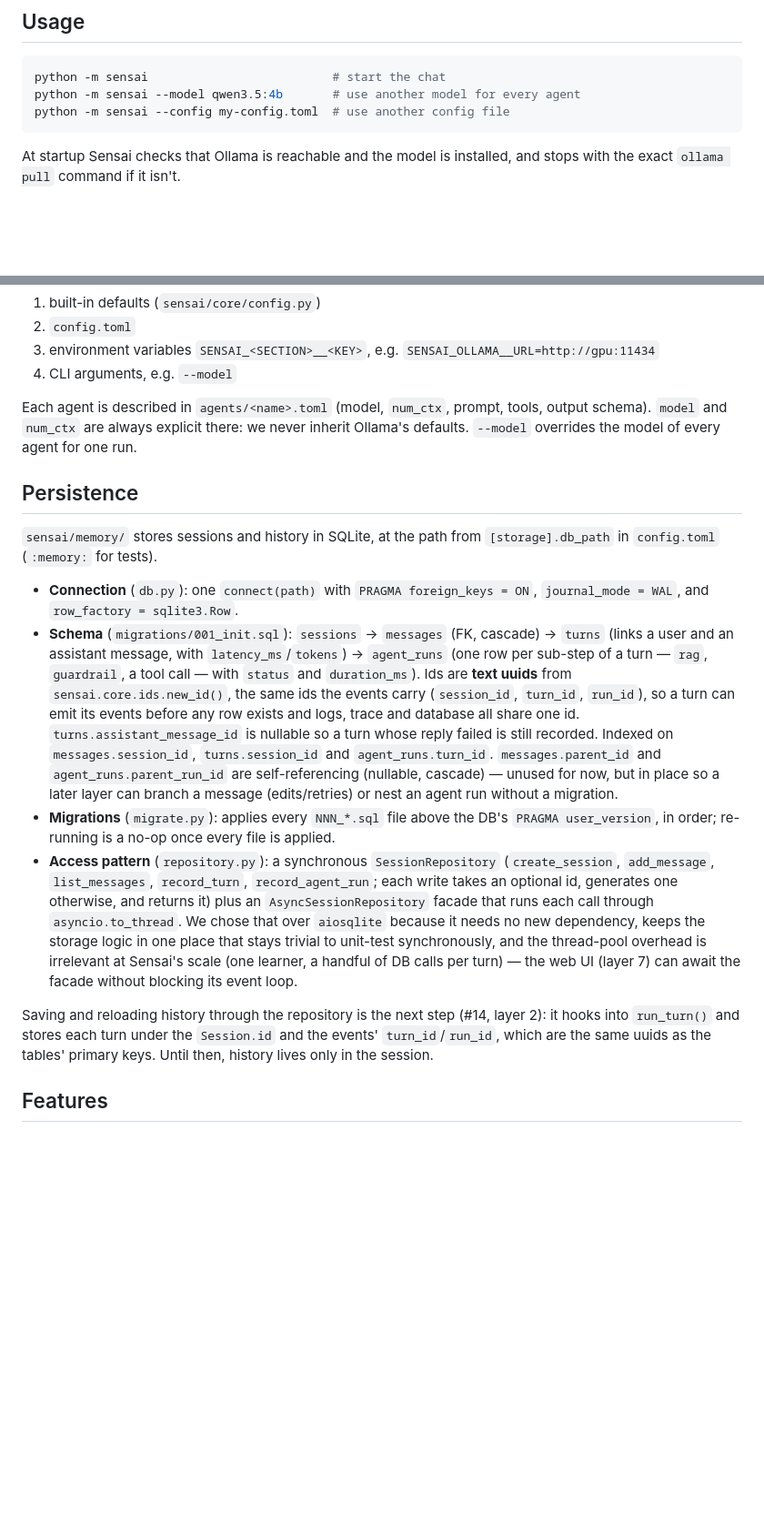
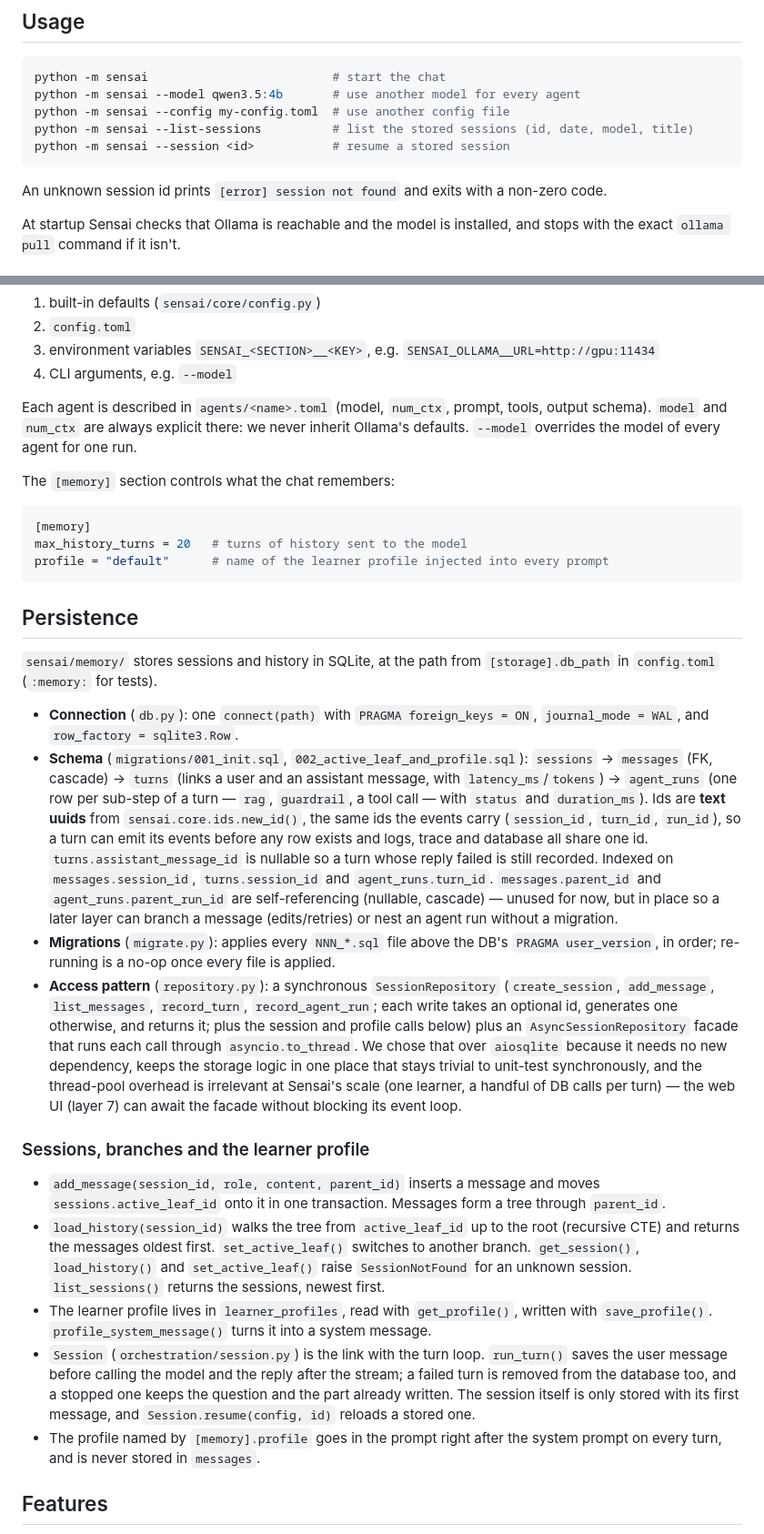
Before and after one commit to Eukyrios/SensAI, a Markdown page: README.md, 2 parts joined by grey strips. Shown at 91% size. Rendered like a GitHub page; blank space fills up the shorter version.

Commit message:
docs: document sessions, learner profile and CLI session options

````diff
--- a/README.md
+++ b/README.md
@@ -56,7 +56,11 @@ ollama pull bge-m3          # RAG embeddings (layer 5)
 python -m sensai                          # start the chat
 python -m sensai --model qwen3.5:4b       # use another model for every agent
 python -m sensai --config my-config.toml  # use another config file
+python -m sensai --list-sessions          # list the stored sessions (id, date, model, title)
+python -m sensai --session <id>           # resume a stored session
 ```
+
+An unknown session id prints `[error] session not found` and exits with a non-zero code.
 
 At startup Sensai checks that Ollama is reachable and the model is installed, and stops with the
 exact `ollama pull` command if it isn't.
@@ -133,6 +137,14 @@ Each agent is described in `agents/<name>.toml` (model, `num_ctx`, prompt, tools
 `model` and `num_ctx` are always explicit there: we never inherit Ollama's defaults.
 `--model` overrides the model of every agent for one run.
 
+The `[memory]` section controls what the chat remembers:
+
+```toml
+[memory]
+max_history_turns = 20   # turns of history sent to the model
+profile = "default"      # name of the learner profile injected into every prompt
+```
+
 ## Persistence
 
 `sensai/memory/` stores sessions and history in SQLite, at the path from `[storage].db_path`
@@ -140,7 +152,7 @@ in `config.toml` (`:memory:` for tests).
 
 - **Connection** (`db.py`): one `connect(path)` with `PRAGMA foreign_keys = ON`,
   `journal_mode = WAL`, and `row_factory = sqlite3.Row`.
-- **Schema** (`migrations/001_init.sql`): `sessions` → `messages` (FK, cascade) → `turns`
+- **Schema** (`migrations/001_init.sql`, `002_active_leaf_and_profile.sql`): `sessions` → `messages` (FK, cascade) → `turns`
   (links a user and an assistant message, with `latency_ms`/`tokens`) → `agent_runs` (one row
   per sub-step of a turn — `rag`, `guardrail`, a tool call — with `status` and `duration_ms`).
   Ids are **text uuids** from `sensai.core.ids.new_id()`, the same ids the events carry
@@ -155,16 +167,31 @@ in `config.toml` (`:memory:` for tests).
   `PRAGMA user_version`, in order; re-running is a no-op once every file is applied.
 - **Access pattern** (`repository.py`): a synchronous `SessionRepository`
   (`create_session`, `add_message`, `list_messages`, `record_turn`, `record_agent_run`; each write
-  takes an optional id, generates one otherwise, and returns it) plus an
+  takes an optional id, generates one otherwise, and returns it; plus the session and profile
+  calls below) plus an
   `AsyncSessionRepository` facade that runs each call through `asyncio.to_thread`. We chose that
   over `aiosqlite` because it needs no new dependency, keeps the storage logic in one place that
   stays trivial to unit-test synchronously, and the thread-pool overhead is irrelevant at
   Sensai's scale (one learner, a handful of DB calls per turn) — the web UI (layer 7) can await
   the facade without blocking its event loop.
 
-Saving and reloading history through the repository is the next step (#14, layer 2): it hooks into
-`run_turn()` and stores each turn under the `Session.id` and the events' `turn_id`/`run_id`, which
-are the same uuids as the tables' primary keys. Until then, history lives only in the session.
+### Sessions, branches and the learner profile
+
+- `add_message(session_id, role, content, parent_id)` inserts a message and moves
+  `sessions.active_leaf_id` onto it in one transaction. Messages form a tree through `parent_id`.
+- `load_history(session_id)` walks the tree from `active_leaf_id` up to the root (recursive CTE)
+  and returns the messages oldest first. `set_active_leaf()` switches to another branch.
+  `get_session()`, `load_history()` and `set_active_leaf()` raise `SessionNotFound` for an unknown
+  session. `list_sessions()` returns the sessions, newest first.
+- The learner profile lives in `learner_profiles`, read with `get_profile()`, written with
+  `save_profile()`. `profile_system_message()` turns it into a system message.
+- `Session` (`orchestration/session.py`) is the link with the turn loop. `run_turn()` saves the
+  user message before calling the model and the reply after the stream; a failed turn is removed
+  from the database too, and a stopped one keeps the question and the part already written. The
+  session itself is only stored with its first message, and `Session.resume(config, id)` reloads a
+  stored one.
+- The profile named by `[memory].profile` goes in the prompt right after the system prompt on
+  every turn, and is never stored in `messages`.
 
 ## Features
 
````
Also changed, not shown: other parts of README.md (+1 -1 lines), doc/user_stories.md (+3 -3 lines).
